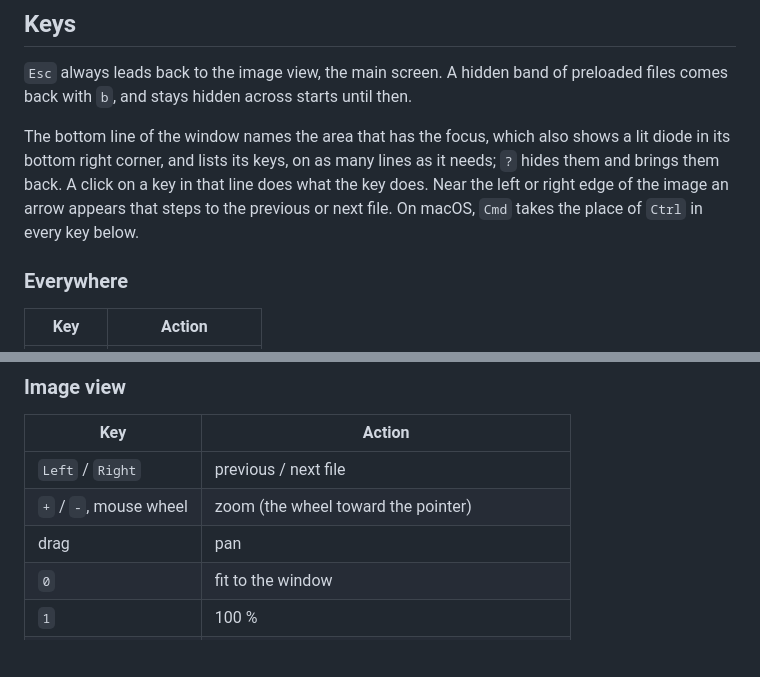
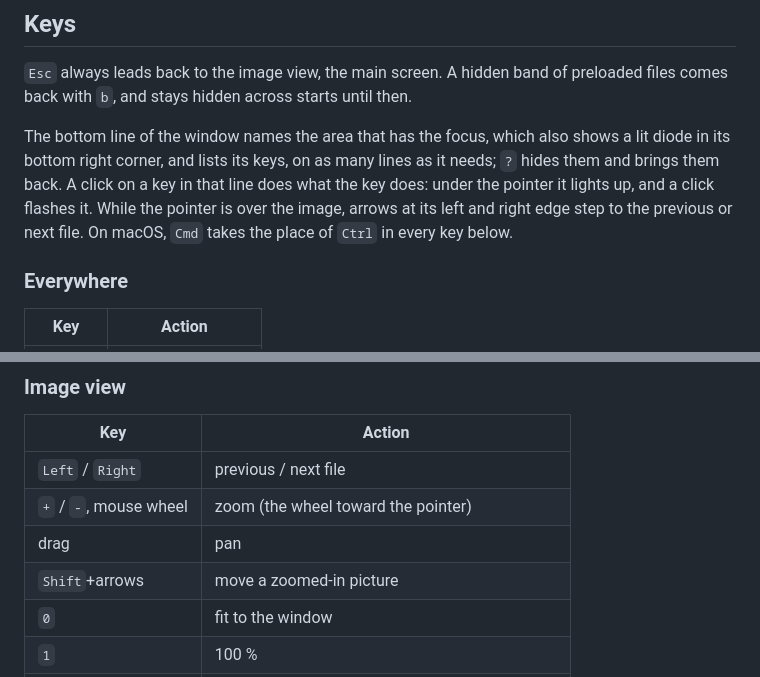
Before and after one commit to paxel/pixpixpix, a Markdown page: README.md, 2 parts joined by grey strips. GitHub-like rendering; blank space fills up the shorter version.

Commit message:
Describe the clickable key line and Shift+arrows in the README

```diff
--- a/README.md
+++ b/README.md
@@ -46,8 +46,8 @@ back with `b`, and stays hidden across starts until then.
 The bottom line of the window names the area that has the focus, which also shows a lit
 diode in its bottom right corner, and lists its keys, on as many
 lines as it needs; `?` hides them and brings them back. A click on a key in that line does what
-the key does. Near the left or right edge of the image an arrow appears that steps to
-the previous or next file.
+the key does: under the pointer it lights up, and a click flashes it. While the pointer is over
+the image, arrows at its left and right edge step to the previous or next file.
 On macOS, `Cmd` takes the place of `Ctrl` in every key below.
 
 ### Everywhere
@@ -70,6 +70,7 @@ while it is closed.
 | `Left` / `Right`       | previous / next file                             |
 | `+` / `-`, mouse wheel | zoom (the wheel toward the pointer)              |
 | drag                   | pan                                              |
+| `Shift`+arrows         | move a zoomed-in picture                         |
 | `0`                    | fit to the window                                |
 | `1`                    | 100 %                                            |
 | `l` / `r`              | turn a quarter left / right, on screen only      |
```
